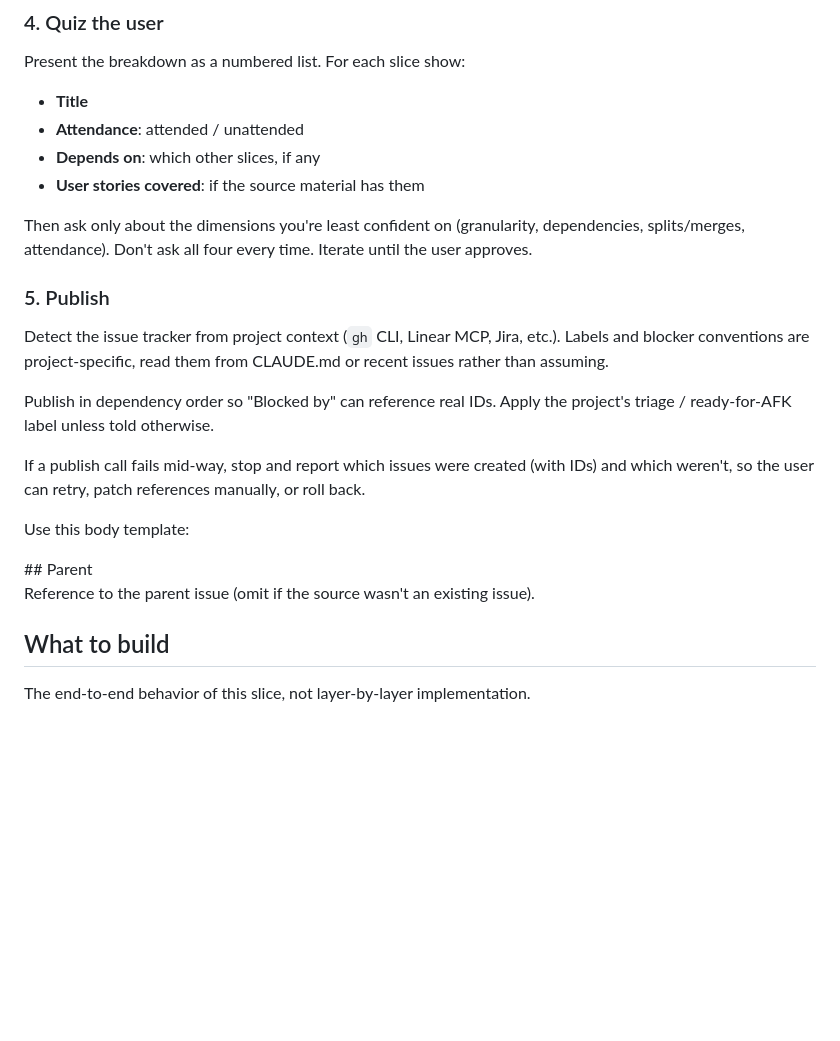
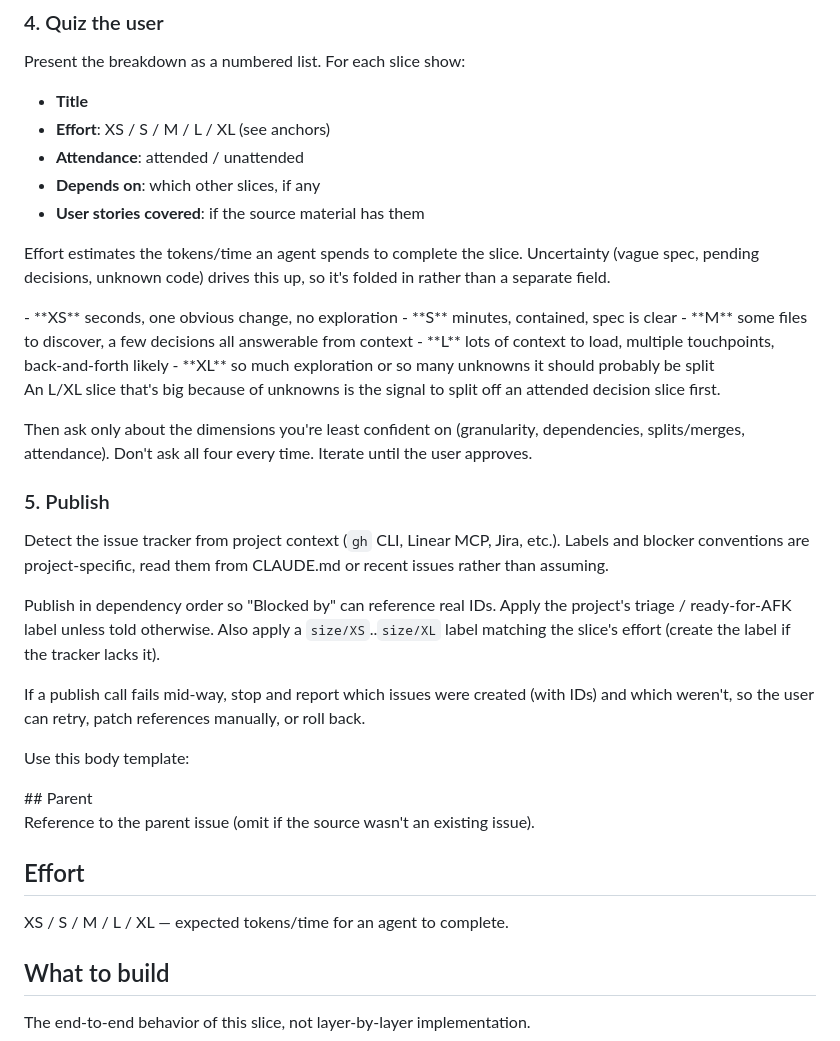
Before and after one commit to andreiRS/skills, a Markdown page: to-issues/SKILL.md, the part around the change. GitHub-like rendering; blank space fills up the shorter version.

Commit message:
Add effort t-shirt sizing to to-issues
Each slice gets an XS-XL effort estimate (agent tokens/time), shown in
the quiz, written to the issue body, and applied as a size/* label.

Co-Authored-By: Claude Opus 4.8 (1M context) <noreply@anthropic.com>

```diff
--- a/to-issues/SKILL.md
+++ b/to-issues/SKILL.md
@@ -44,9 +44,22 @@ If a slice needs a human only at one specific moment, **split it**: a small atte
 Present the breakdown as a numbered list. For each slice show:
 
 - **Title**
+- **Effort**: XS / S / M / L / XL (see anchors)
 - **Attendance**: attended / unattended
 - **Depends on**: which other slices, if any
 - **User stories covered**: if the source material has them
+
+Effort estimates the tokens/time an agent spends to complete the slice. Uncertainty (vague spec, pending decisions, unknown code) drives this up, so it's folded in rather than a separate field.
+
+<effort-anchors>
+- **XS** seconds, one obvious change, no exploration
+- **S** minutes, contained, spec is clear
+- **M** some files to discover, a few decisions all answerable from context
+- **L** lots of context to load, multiple touchpoints, back-and-forth likely
+- **XL** so much exploration or so many unknowns it should probably be split
+</effort-anchors>
+
+An L/XL slice that's big because of unknowns is the signal to split off an attended decision slice first.
 
 Then ask only about the dimensions you're least confident on (granularity, dependencies, splits/merges, attendance). Don't ask all four every time. Iterate until the user approves.
 
@@ -54,7 +67,7 @@ Then ask only about the dimensions you're least confident on (granularity, depen
 
 Detect the issue tracker from project context (`gh` CLI, Linear MCP, Jira, etc.). Labels and blocker conventions are project-specific, read them from CLAUDE.md or recent issues rather than assuming.
 
-Publish in dependency order so "Blocked by" can reference real IDs. Apply the project's triage / ready-for-AFK label unless told otherwise.
+Publish in dependency order so "Blocked by" can reference real IDs. Apply the project's triage / ready-for-AFK label unless told otherwise. Also apply a `size/XS`..`size/XL` label matching the slice's effort (create the label if the tracker lacks it).
 
 If a publish call fails mid-way, stop and report which issues were created (with IDs) and which weren't, so the user can retry, patch references manually, or roll back.
 
@@ -64,6 +77,10 @@ Use this body template:
 ## Parent
 
 Reference to the parent issue (omit if the source wasn't an existing issue).
+
+## Effort
+
+XS / S / M / L / XL — expected tokens/time for an agent to complete.
 
 ## What to build
 
```
Also changed, not shown: 1 other file.
